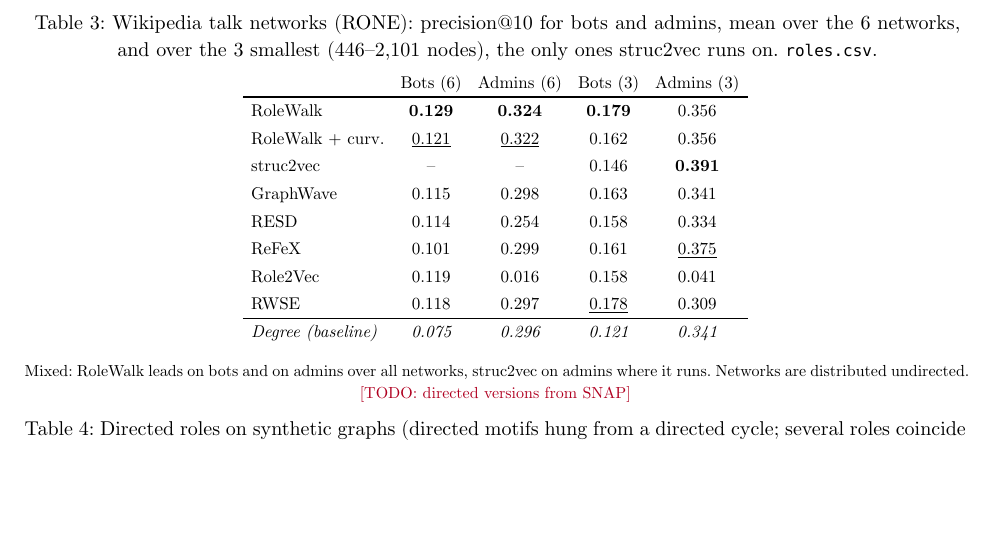
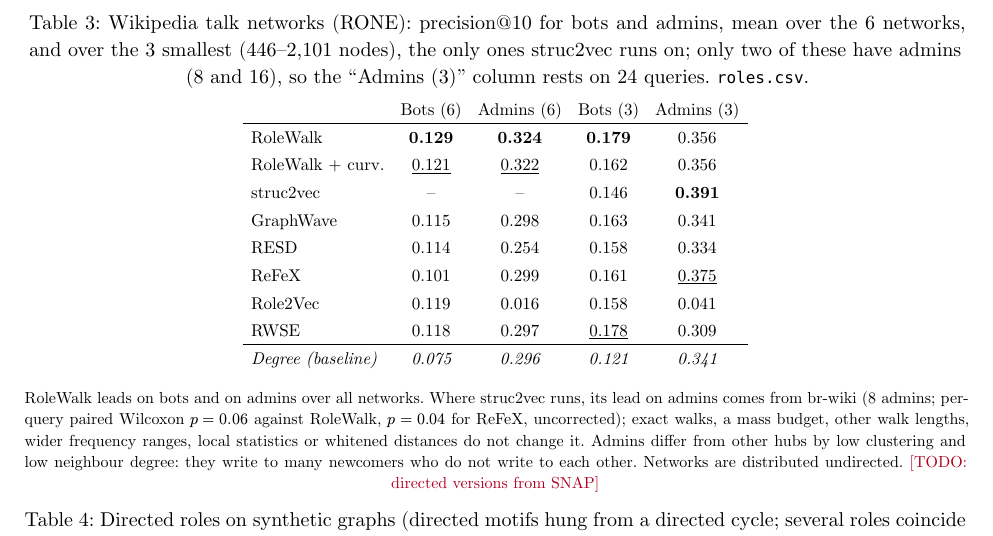
Before and after one commit to kerighan/rolewalk, a Typst document (paper/rolewalk.typ): part of page 8 of 14, cut so that both start at the same text, the shorter picture padded with empty space. The pictures show the PDF file paper/rolewalk.pdf that the author committed with the source.

Commit message:
Paper: Wikipedia admins, what the matched subset rests on and what was ruled out
Co-Authored-By: Claude Opus 5.5 <noreply@anthropic.com>

```diff
--- a/paper/rolewalk.typ
+++ b/paper/rolewalk.typ
@@ -529,7 +529,7 @@ shows how far labels follow activity) is set apart and not ranked. Code and CSV
   caption: [Accuracy against embedding time (one core, log scale), every method that runs on each benchmark. Airports: mean over Brazil, Europe and USA (struc2vec: mean of 5 runs). Directed motifs: 5% rewired edges, mean of 3 seeds. wiki-RfA: task A of @tab-rfa. Hollow marker: degree, a trivial baseline rather than an embedding. RoleWalk is the only method in the top-left corner of every panel. `speed_figure.py`.],
 ) <fig-speed>
 
-#figure(caption: [Wikipedia talk networks (RONE): precision\@10 for bots and admins, mean over the 6 networks, and over the 3 smallest (446–2,101 nodes), the only ones struc2vec runs on. `roles.csv`.])[
+#figure(caption: [Wikipedia talk networks (RONE): precision\@10 for bots and admins, mean over the 6 networks, and over the 3 smallest (446–2,101 nodes), the only ones struc2vec runs on; only two of these have admins (8 and 16), so the "Admins (3)" column rests on 24 queries. `roles.csv`.])[
   #table(columns: 5, align: (left,) + (center,) * 4,
     [], [Bots (6)], [Admins (6)], [Bots (3)], [Admins (3)],
     [RoleWalk], [*0.129*], [*0.324*], [*0.179*], [0.356],
@@ -543,7 +543,7 @@ shows how far labels follow activity) is set apart and not ranked. Code and CSV
     table.hline(stroke: 0.4pt),
     [#emph[Degree (baseline)]], [#emph[0.075]], [#emph[0.296]], [#emph[0.121]], [#emph[0.341]],
   )
-  #text(size: 8pt)[Mixed: RoleWalk leads on bots and on admins over all networks, struc2vec on admins where it runs. Networks are distributed undirected. #todo[directed versions from SNAP]]
+  #text(size: 8pt)[RoleWalk leads on bots and on admins over all networks. Where struc2vec runs, its lead on admins comes from br-wiki (8 admins; per-query paired Wilcoxon $p = 0.06$ against RoleWalk, $p = 0.04$ for ReFeX, uncorrected); exact walks, a mass budget, other walk lengths, wider frequency ranges, local statistics or whitened distances do not change it. Admins differ from other hubs by low clustering and low neighbour degree: they write to many newcomers who do not write to each other. Networks are distributed undirected. #todo[directed versions from SNAP]]
 ] <tab-wiki>
 
 #figure(caption: [Directed roles on synthetic graphs (directed motifs hung from a directed cycle; several roles coincide once directions are dropped). 3 seeds; noise = share of edges rewired. Accuracy: logistic regression; ARI: $k$-means; mAP: retrieval. ReFeX, directed: in-, out- and mutual degrees and recursive features over out- and in-neighbours (450 one-hot features). `directed.csv`.])[
```
Also changed, not shown: paper/rolewalk.pdf.
